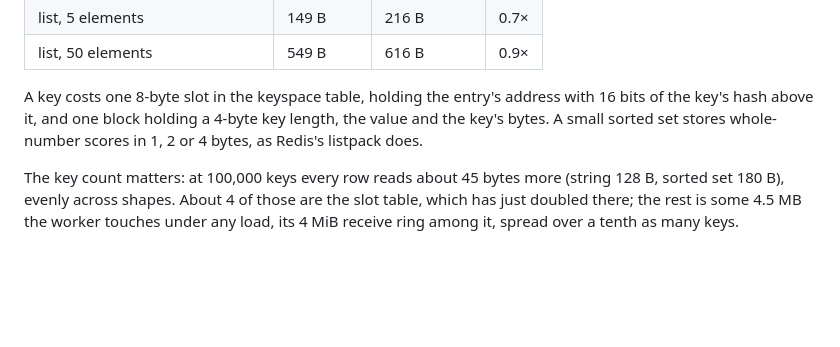
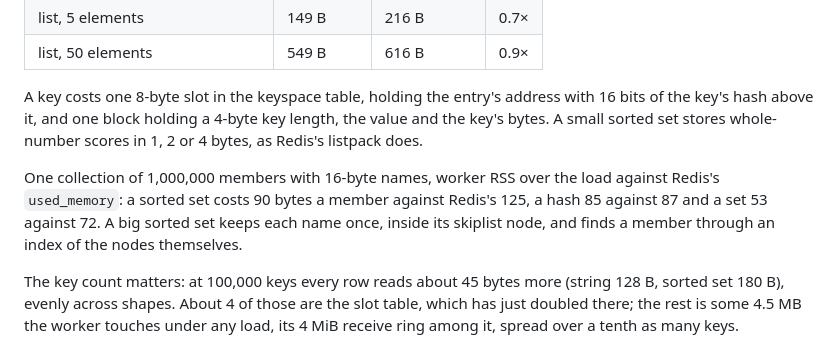
Before and after one commit to HiImSmiley/Socketley, a Markdown page: README.md, the part around the change. GitHub-like rendering; blank space fills up the shorter version.

Commit message:
[DOC] The README's memory section said nothing about a large collection
One collection of 1M members, 16-byte names, worker RSS against Redis 7.0.15
used_memory, measured on this tree: sorted set 90 B/member (Redis 125), hash
85 (87), set 53 (72).

```diff
--- a/README.md
+++ b/README.md
@@ -600,6 +600,12 @@ with 16 bits of the key's hash above it, and one block holding a 4-byte key
 length, the value and the key's bytes. A small sorted set stores whole-number
 scores in 1, 2 or 4 bytes, as Redis's listpack does.
 
+One collection of 1,000,000 members with 16-byte names, worker RSS over the
+load against Redis's `used_memory`: a sorted set costs 90 bytes
+a member against Redis's 125, a hash 85 against 87 and a set 53 against 72.
+A big sorted set keeps each name once, inside its skiplist node, and finds a
+member through an index of the nodes themselves.
+
 The key count matters: at 100,000 keys every row reads about 45 bytes more
 (string 128 B, sorted set 180 B), evenly across shapes. About 4 of those are
 the slot table, which has just doubled there; the rest is some 4.5 MB the
```
